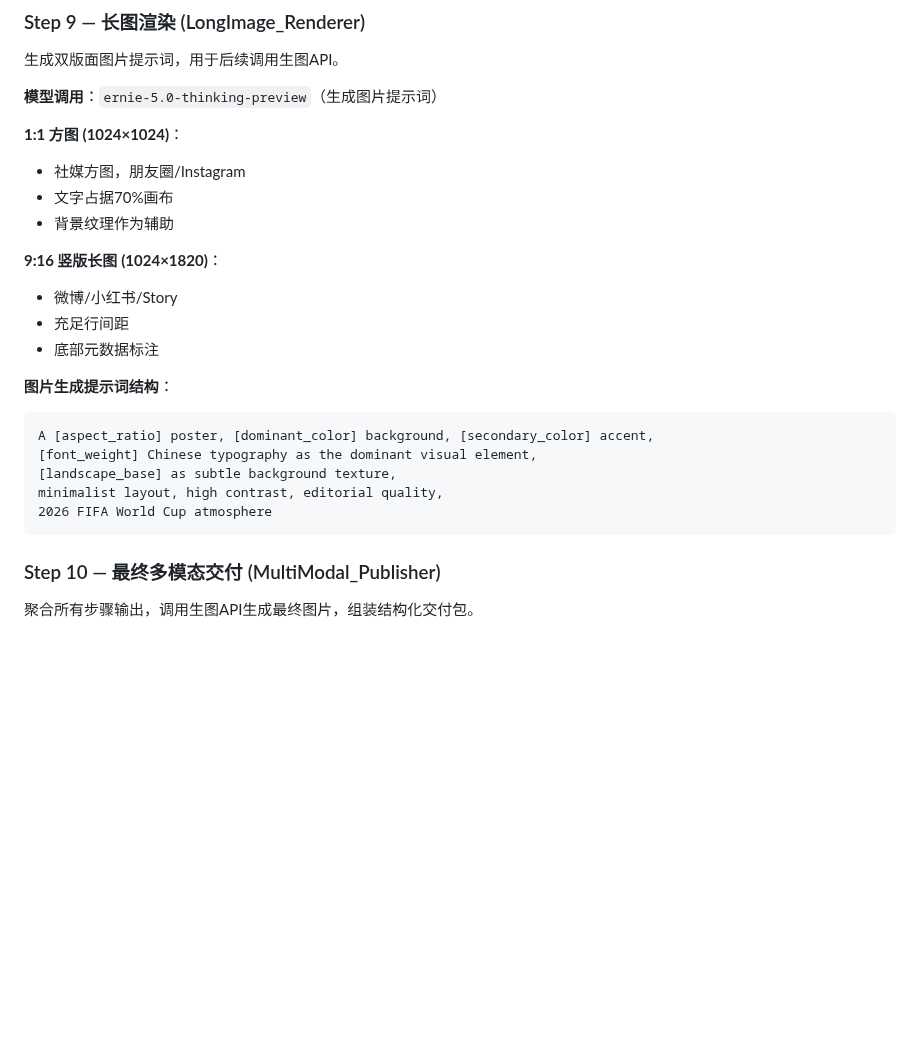
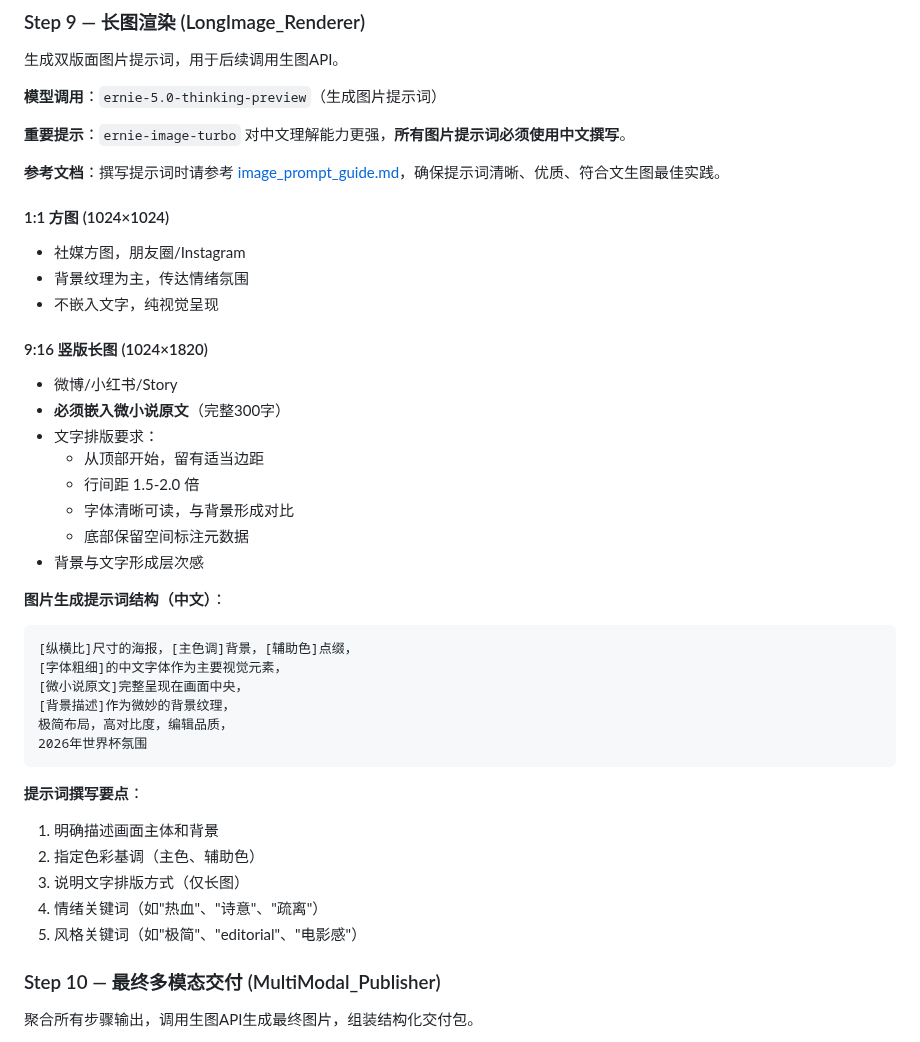
Before and after one commit to AgenticAIPlan/AgenticAISkills, a Markdown page: skills/worldcup2026-parallel-universe/SKILL.md, the part around the change. GitHub-like rendering; blank space fills up the shorter version.

Commit message:
feat: 优化长图渲染功能，添加文生图提示词指南
- 9:16 长图渲染时嵌入微小说原文
- 图片提示词改用中文撰写（ernie-image对中文理解更好）
- 新增 image_prompt_guide.md 参考文档，提供提示词撰写最佳实践
- 包含关键词分类、模板示例、常见问题解决方案

Co-Authored-By: Claude Opus 4.6 <noreply@anthropic.com>

````diff
--- a/skills/worldcup2026-parallel-universe/SKILL.md
+++ b/skills/worldcup2026-parallel-universe/SKILL.md
@@ -438,24 +438,41 @@ pip install openai
 
 **模型调用**：`ernie-5.0-thinking-preview`（生成图片提示词）
 
-**1:1 方图 (1024×1024)**：
+**重要提示**：`ernie-image-turbo` 对中文理解能力更强，**所有图片提示词必须使用中文撰写**。
+
+**参考文档**：撰写提示词时请参考 [image_prompt_guide.md](references/image_prompt_guide.md)，确保提示词清晰、优质、符合文生图最佳实践。
+
+#### 1:1 方图 (1024×1024)
 - 社媒方图，朋友圈/Instagram
-- 文字占据70%画布
-- 背景纹理作为辅助
+- 背景纹理为主，传达情绪氛围
+- 不嵌入文字，纯视觉呈现
 
-**9:16 竖版长图 (1024×1820)**：
+#### 9:16 竖版长图 (1024×1820)
 - 微博/小红书/Story
-- 充足行间距
-- 底部元数据标注
+- **必须嵌入微小说原文**（完整300字）
+- 文字排版要求：
+  - 从顶部开始，留有适当边距
+  - 行间距 1.5-2.0 倍
+  - 字体清晰可读，与背景形成对比
+  - 底部保留空间标注元数据
+- 背景与文字形成层次感
 
-**图片生成提示词结构**：
+**图片生成提示词结构（中文）**：
 ```
-A [aspect_ratio] poster, [dominant_color] background, [secondary_color] accent,
-[font_weight] Chinese typography as the dominant visual element,
-[landscape_base] as subtle background texture,
-minimalist layout, high contrast, editorial quality,
-2026 FIFA World Cup atmosphere
+[纵横比]尺寸的海报，[主色调]背景，[辅助色]点缀，
+[字体粗细]的中文字体作为主要视觉元素，
+[微小说原文]完整呈现在画面中央，
+[背景描述]作为微妙的背景纹理，
+极简布局，高对比度，编辑品质，
+2026年世界杯氛围
 ```
+
+**提示词撰写要点**：
+1. 明确描述画面主体和背景
+2. 指定色彩基调（主色、辅助色）
+3. 说明文字排版方式（仅长图）
+4. 情绪关键词（如"热血"、"诗意"、"疏离"）
+5. 风格关键词（如"极简"、"editorial"、"电影感"）
 
 ### Step 10 — 最终多模态交付 (MultiModal_Publisher)
 
````
Also changed, not shown: 1 other file.
